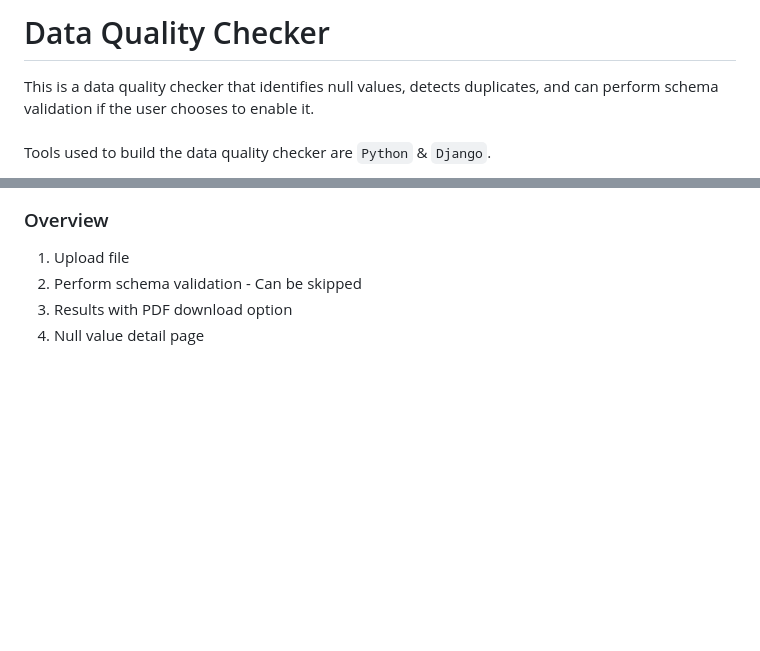
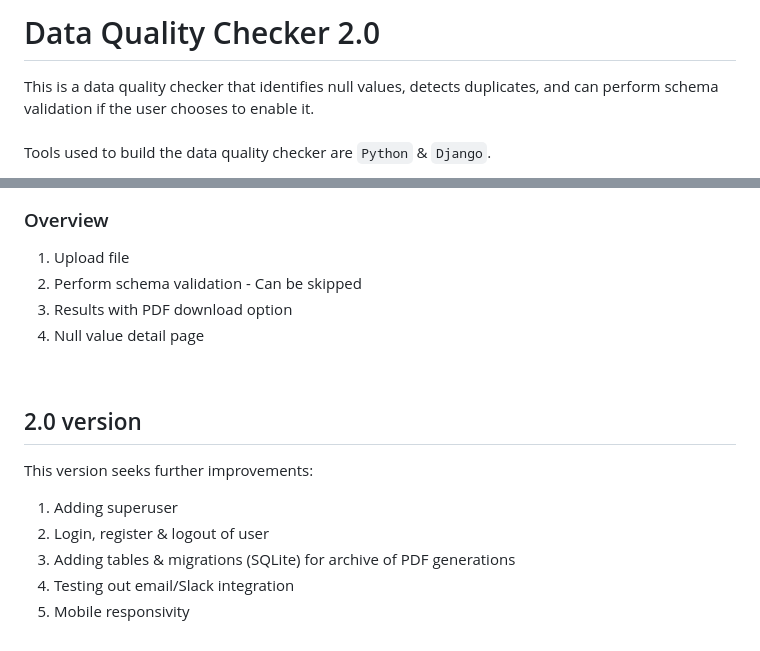
Before and after one commit to samksenija/Data-Quality-Checker, a Markdown page: README.md, 2 parts joined by grey strips. Rendered like a GitHub page; blank space fills up the shorter version.

Commit message:
README for capstone

```diff
--- a/README.md
+++ b/README.md
@@ -1,4 +1,4 @@
-# Data Quality Checker
+# Data Quality Checker 2.0
 This is a data quality checker that identifies null values, detects duplicates, and can perform schema validation if the user chooses to enable it.
 <br/>
 <br/>
@@ -45,3 +45,12 @@ User can download PDF of validation results, which will include all views from a
 2. Perform schema validation - Can be skipped
 3. Results with PDF download option
 4. Null value detail page
+<br/>
+
+## 2.0 version
+This version seeks further improvements:
+1. Adding superuser
+2. Login, register & logout of user
+3. Adding tables & migrations (SQLite) for archive of PDF generations
+4. Testing out email/Slack integration
+5. Mobile responsivity
```
